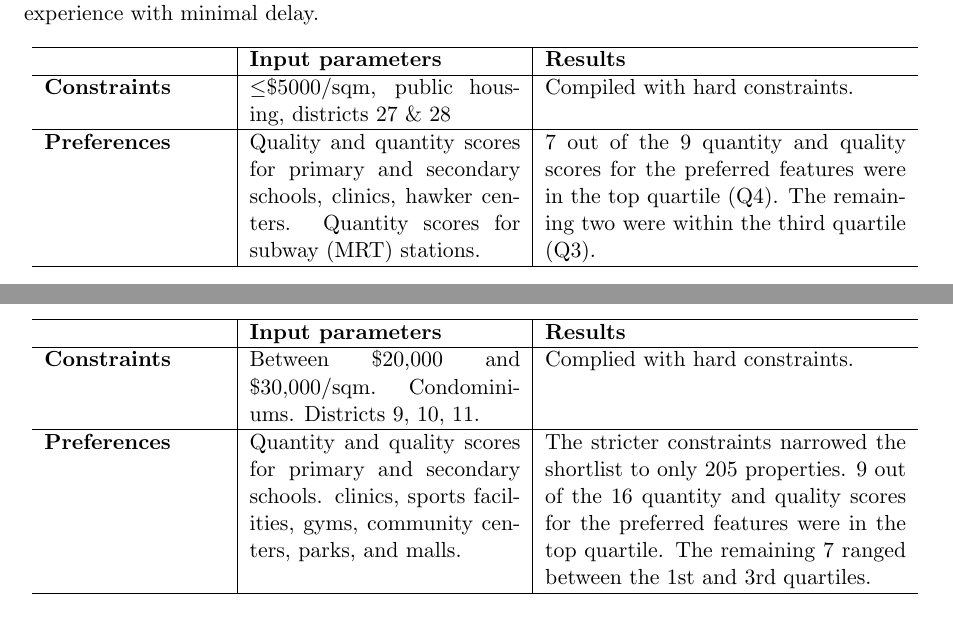
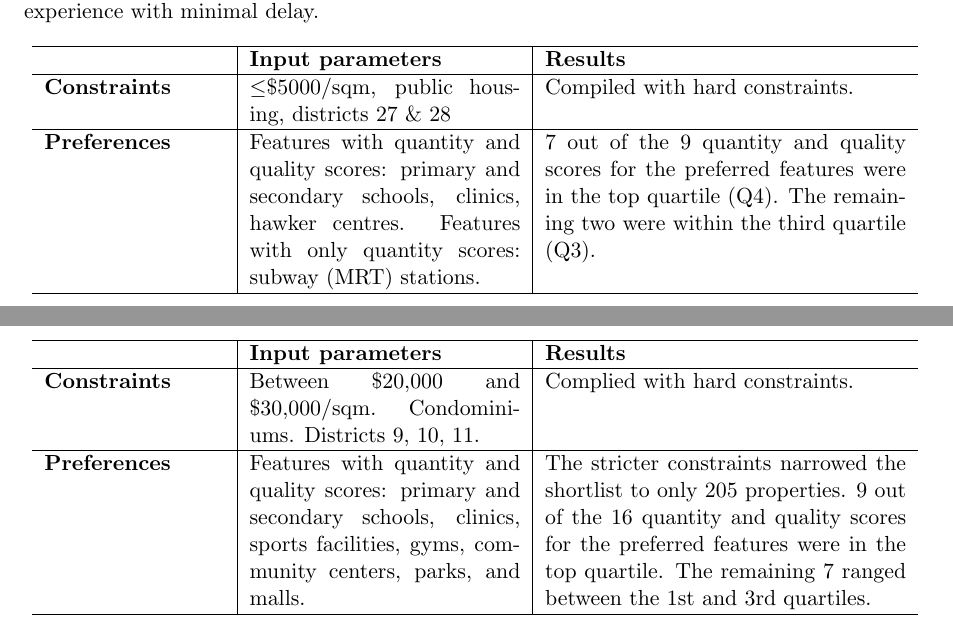
Before and after one commit to ansellim/apartments, a LaTeX document (docs/report.tex): two parts of pages 5 and 6 of 7, joined at a grey line, cut so that both start at the same text. Compiled offline with pdfLaTeX.

Commit message:
Update experiment tables in report

```diff
--- a/docs/report.tex
+++ b/docs/report.tex
@@ -146,7 +146,7 @@ Tables 1 through 3 show the personas tested as well as the results. For each per
       & \textbf{Input parameters}  & \textbf{Results} \\ \hline
       \textbf{Constraints}& $\leq$\$5000/sqm, public housing, districts 27 \& 28
   & Compiled with hard constraints. \\ \hline
-\textbf{Preferences} & Quality and quantity scores for primary and secondary schools, clinics, hawker centers. Quantity scores for subway (MRT) stations. & 7 out of the 9 quantity and quality scores for the preferred features were in the top quartile (Q4). The remaining two were within the third quartile (Q3). \\\hline
+\textbf{Preferences} & Features with quantity and quality scores: primary and secondary schools, clinics, hawker centres. Features with only quantity scores: subway (MRT) stations. & 7 out of the 9 quantity and quality scores for the preferred features were in the top quartile (Q4). The remaining two were within the third quartile (Q3). \\\hline
     \end{tabular}
     \caption{Persona 1: young parents with below-average income}
     \label{tab:my_label}
@@ -175,7 +175,7 @@ Quantity and quality scores for sports facilities, gyms, community centers, hawk
       \textbf{Constraints}& Between \$20,000 and \$30,000/sqm. Condominiums. Districts 9, 10, 11.
  & Complied with hard constraints. \\ \hline
 \textbf{Preferences} &
-Quantity and quality scores for primary and secondary schools. clinics, sports facilities, gyms, community centers, parks, and malls. & The stricter constraints narrowed the shortlist to only 205 properties.
+Features with quantity and quality scores: primary and secondary schools, clinics, sports facilities, gyms, community centers, parks, and malls. & The stricter constraints narrowed the shortlist to only 205 properties.
 9 out of the 16 quantity and quality scores for the preferred features were in the top quartile. The remaining 7 ranged between the 1st and 3rd quartiles.
 
  \\\hline
```
Also changed, not shown: docs/report.tex (2 more changed lines).
